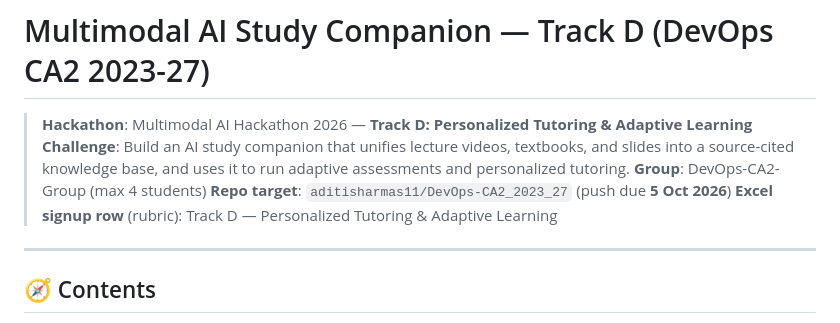
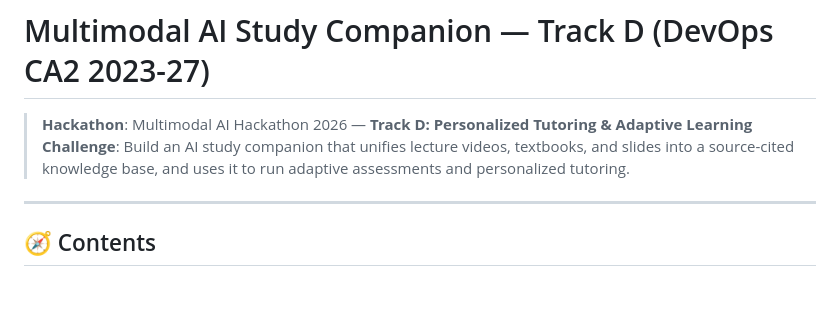
Before and after one commit to AtharvaMore9388/Multimodal-AI-Hackathon, a Markdown page: README.md, the part around one of its changes. Rendered like a GitHub page; blank space fills up the shorter version.

```diff
--- a/README.md
+++ b/README.md
@@ -2,9 +2,7 @@
 
 > **Hackathon**: Multimodal AI Hackathon 2026 — **Track D: Personalized Tutoring & Adaptive Learning**
 > **Challenge**: Build an AI study companion that unifies lecture videos, textbooks, and slides into a source-cited knowledge base, and uses it to run adaptive assessments and personalized tutoring.
-> **Group**: DevOps-CA2-Group (max 4 students)
-> **Repo target**: `aditisharmas11/DevOps-CA2_2023_27` (push due **5 Oct 2026**)
-> **Excel signup row** (rubric): Track D — Personalized Tutoring & Adaptive Learning
+
 
 ---
 
```
Also changed, not shown: other parts of README.md (+0 -11 lines).
